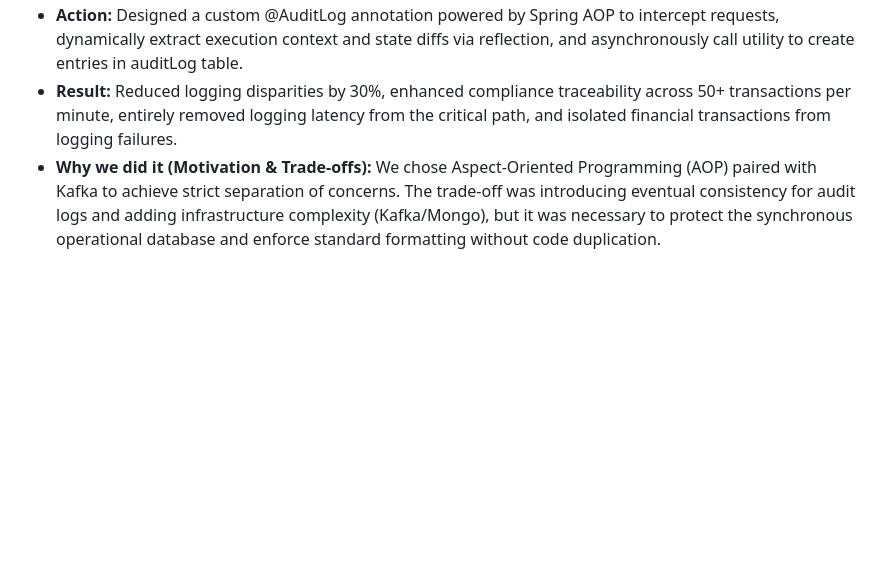
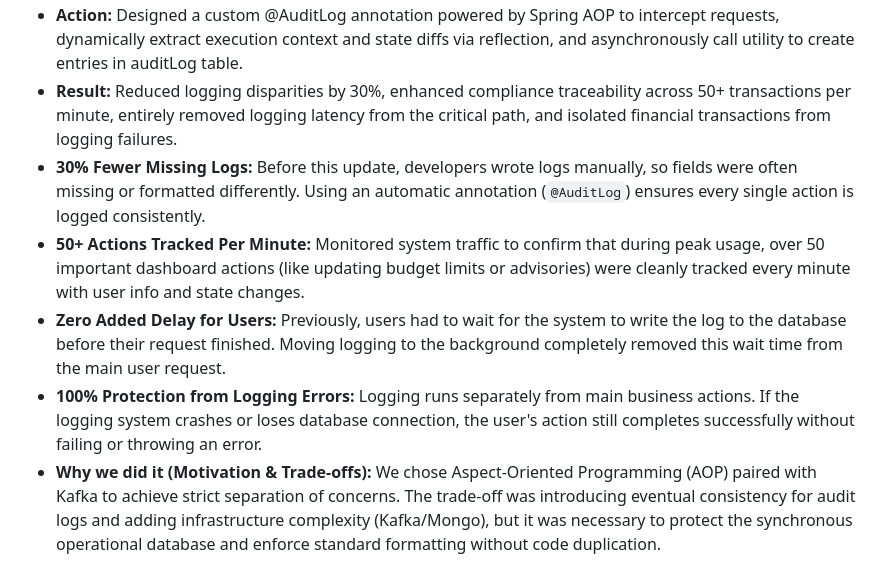
Before and after one commit to IshanDigra/ShadowDocs, a Markdown page: notes/Audit.md, the part around the change. Drawn GitHub-style; blank space fills up the shorter version.

Commit message:
Enhance audit logging with @AuditLog annotation
Implemented a centralized audit logging mechanism using @AuditLog annotation and Spring AOP. This change ensures consistent logging, tracks over 50 actions per minute without user delay, and protects against logging errors.

```diff
--- a/notes/Audit.md
+++ b/notes/Audit.md
@@ -16,6 +16,10 @@ This document provides an end-to-end understanding of the Centralized Audit Log
 *   **Task:** Engineer a centralized, consistent audit mechanism that completely decouples logging operations from core business transactions while ensuring zero data loss and zero impact on API latency.
 *   **Action:** Designed a custom @AuditLog annotation powered by Spring AOP to intercept requests, dynamically extract execution context and state diffs via reflection, and asynchronously call utility to  create entries in auditLog table.
 *   **Result:** Reduced logging disparities by 30%, enhanced compliance traceability across 50+ transactions per minute, entirely removed logging latency from the critical path, and isolated financial transactions from logging failures.
+* **30% Fewer Missing Logs:** Before this update, developers wrote logs manually, so fields were often missing or formatted differently. Using an automatic annotation (`@AuditLog`) ensures every single action is logged consistently.
+* **50+ Actions Tracked Per Minute:** Monitored system traffic to confirm that during peak usage, over 50 important dashboard actions (like updating budget limits or advisories) were cleanly tracked every minute with user info and state changes.
+* **Zero Added Delay for Users:** Previously, users had to wait for the system to write the log to the database before their request finished. Moving logging to the background completely removed this wait time from the main user request.
+* **100% Protection from Logging Errors:** Logging runs separately from main business actions. If the logging system crashes or loses database connection, the user's action still completes successfully without failing or throwing an error.
 *   **Why we did it (Motivation & Trade-offs):** We chose Aspect-Oriented Programming (AOP) paired with Kafka to achieve strict separation of concerns. The trade-off was introducing eventual consistency for audit logs and adding infrastructure complexity (Kafka/Mongo), but it was necessary to protect the synchronous operational database and enforce standard formatting without code duplication.
 *   **What else we could have done (Alternatives):** We heavily considered Change Data Capture (CDC, like Debezium) directly on the relational database. We discarded this approach because while CDC reliably captures row-level changes, it strips away application-level context—such as the authenticated User ID, client IP, and API intent—which were strict requirements for our compliance audits.
 
```
